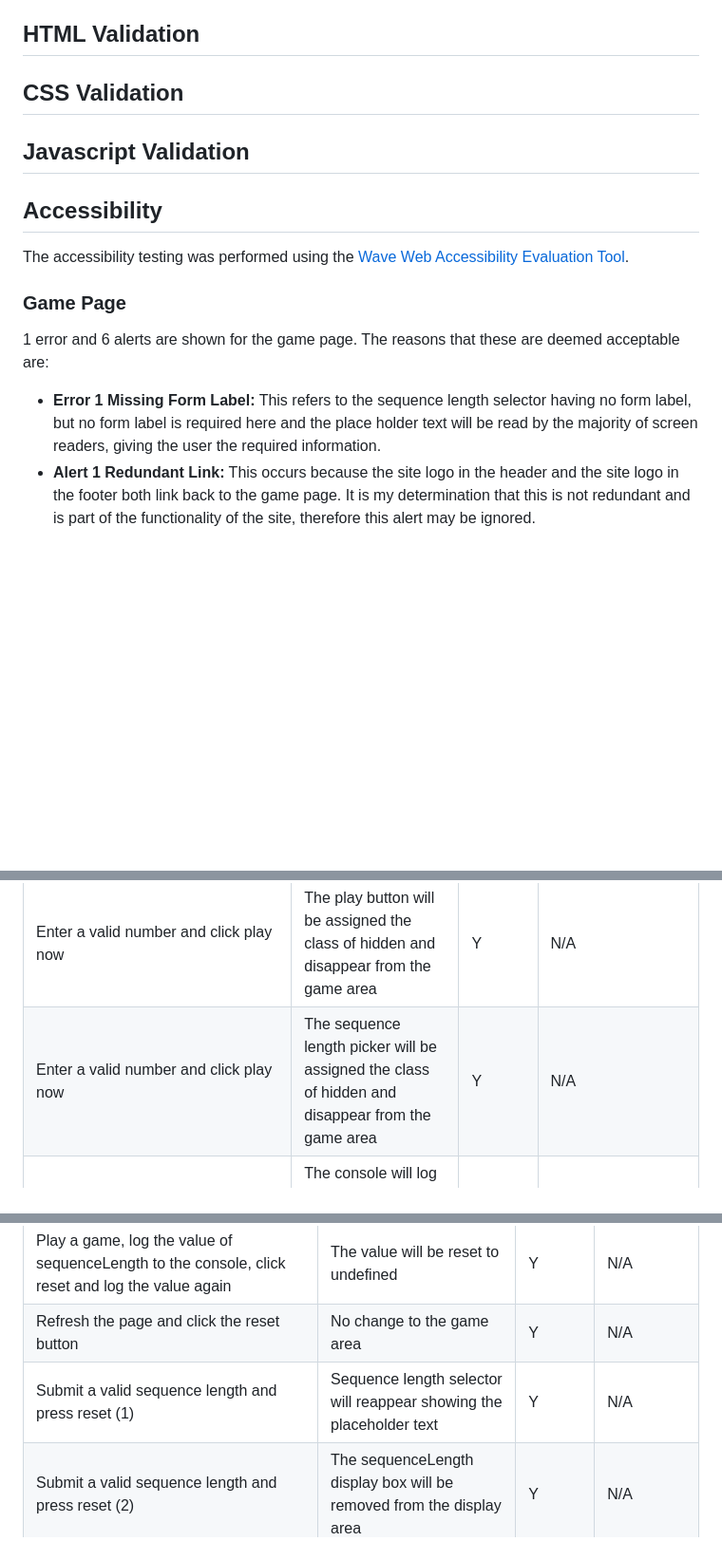
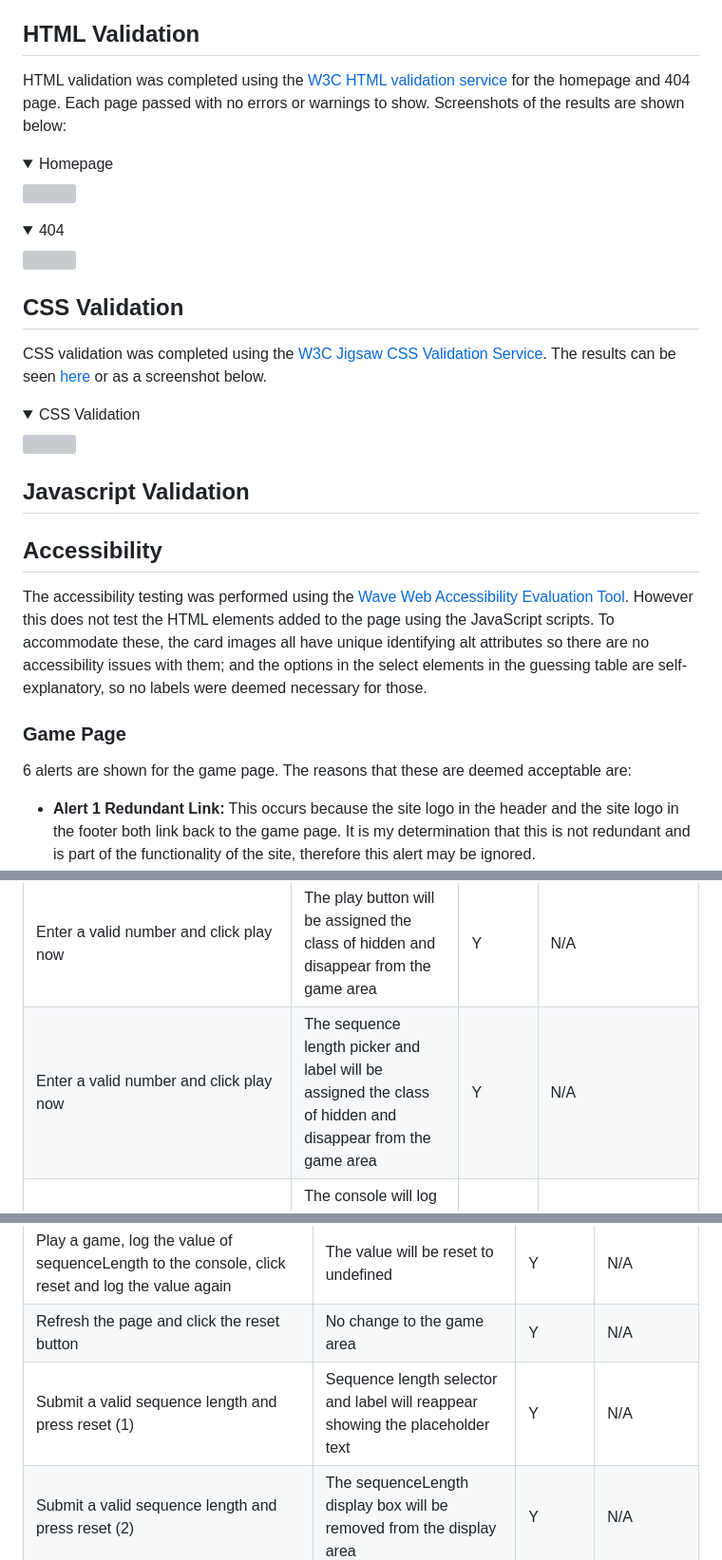
Before and after one commit to amfairley/memorycards, a Markdown page: TESTING.md, 3 parts joined by grey strips. Shown: that part at 95% size. GitHub-like rendering; folded sections open; blank space fills up the shorter version; grey boxes are pictures that could not be loaded.

Commit message:
docs: add HTML validation results

```diff
--- a/TESTING.md
+++ b/TESTING.md
@@ -26,17 +26,29 @@ Manual testing (often called user testing) is where the site is manually tested
     - [EmailJS](#emailjs)
 
 ## HTML Validation
+HTML validation was completed using the [W3C HTML validation service](https://validator.w3.org/) for the homepage and 404 page.
+Each page passed with no errors or warnings to show. Screenshots of the results are shown below:
+<details><summary>Homepage</summary>
+<img src="/documentation/testing/html-validation-homepage.png">
+</details>
+<details><summary>404</summary>
+<img src="/documentation/testing/html-validation-404.png">
+</details>
 
 ## CSS Validation
+CSS validation was completed using the [W3C Jigsaw CSS Validation Service](https://jigsaw.w3.org/css-validator/). The results can be seen [here]() or as a screenshot below.
+<details><summary>CSS Validation</summary>
+<img src="">
+</details>
 
 ## Javascript Validation
 
 ## Accessibility
 The accessibility testing was performed using the [Wave Web Accessibility Evaluation Tool](https://wave.webaim.org/).
+However this does not test the HTML elements added to the page using the JavaScript scripts. To accommodate these, the card images all have unique identifying alt attributes so there are no accessibility issues with them; and the options in the select elements in the guessing table are self-explanatory, so no labels were deemed necessary for those.
 
 ### Game Page
-1 error and 6 alerts are shown for the game page. The reasons that these are deemed acceptable are:
-- **Error 1 Missing Form Label:** This refers to the sequence length selector having no form label, but no form label is required here and the place holder text will be read by the majority of screen readers, giving the user the required information.
+6 alerts are shown for the game page. The reasons that these are deemed acceptable are:
 - **Alert 1 Redundant Link:** This occurs because the site logo in the header and the site logo in the footer both link back to the game page. It is my determination that this is not redundant and is part of the functionality of the site, therefore this alert may be ignored.
 - **Alerts 2-6 Justified Text:** These errors appeared because the how-to-play instructions are set to text-align: justify. This is acceptable in this instance because the text appears in no more than 4 lines so does not cause the same accessibility issues as large blocks of justified text (varying word/letter spacing and 'rivers of white' in the text).
 <details><summary>Accessibility Results: Homepage</summary>
@@ -285,7 +297,7 @@ The website was tested on the following browsers:
 | Enter an integer number from 1-52 and click the button | The lengthCheck will be displayed in the console as the integer, the sequenceLength will be assigned the same value and logged to the console, the game will continue | Y | N/A |
 | Enter a valid number and click play now | The sequence length display will show with the correct sequence length | Y | N/A |
 | Enter a valid number and click play now | The play button will be assigned the class of hidden and disappear from the game area | Y | N/A |
-| Enter a valid number and click play now | The sequence length picker will be assigned the class of hidden and disappear from the game area | Y | N/A |
+| Enter a valid number and click play now | The sequence length picker and label will be assigned the class of hidden and disappear from the game area | Y | N/A |
 | Add code to log the cards array before and after shuffling, then click the play button | The console will log the cards array twice, with the second being a shuffled version of the first array | Y | N/A |
 | Add `console.log(cardsToPlay);` and `console.log(cardsToPlay.length === sequenceLength);` after defining the cards to play and click the button | The console will log the first n cards from the cards array where n is the sequenceLength, it will then log true showing that the cardsToPlay array length is the same as the chosen sequenceLength | Y | N/A |
 | Enter a valid number and click play now | A number of shuffled cards equal to the chosen sequenceLength will appear in the game area | Y | N/A |
@@ -310,7 +322,7 @@ The website was tested on the following browsers:
 | Click the reset button and inspect the table-container | The table-container-style class will be removed | Y | N/A |
 | Play a game, log the value of sequenceLength to the console, click reset and log the value again | The value will be reset to undefined | Y | N/A |
 | Refresh the page and click the reset button | No change to the game area | Y | N/A |
-| Submit a valid sequence length and press reset (1)| Sequence length selector will reappear showing the placeholder text | Y | N/A |
+| Submit a valid sequence length and press reset (1)| Sequence length selector and label will reappear showing the placeholder text | Y | N/A |
 | Submit a valid sequence length and press reset (2)| The sequenceLength display box will be removed from the display area | Y | N/A |
 | Submit a valid sequence length and press reset (3) | The play button will reappear | Y | N/A |
 | Submit a valid sequence length and press reset (4) | The guess button will be hidden | Y | N/A |
```
